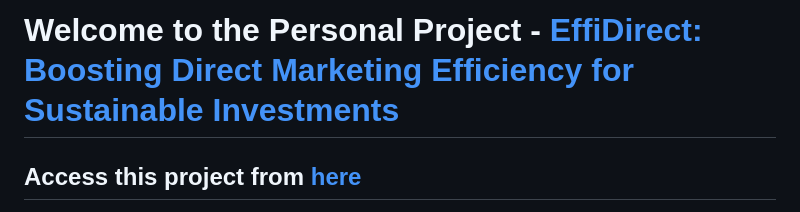
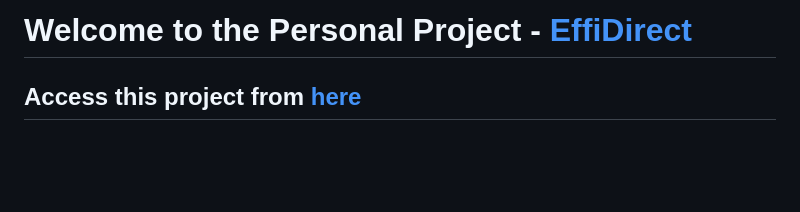
Before and after one commit to ayumu0622/EffiDirect, a Markdown page: README.md, the part around the change. Drawn GitHub-style; blank space fills up the shorter version.

```diff
--- a/README.md
+++ b/README.md
@@ -1,4 +1,4 @@
-# Welcome to the Personal Project - [EffiDirect: Boosting Direct Marketing Efficiency for Sustainable Investments](https://ayumu0622.github.io/EffiDirect_Boosting_Direct_Marketing_Efficiency_for_Sustainable_Investments/)
+# Welcome to the Personal Project - [EffiDirect](https://ayumu0622.github.io/EffiDirect_Boosting_Direct_Marketing_Efficiency_for_Sustainable_Investments/)
 
 ## Access this project from [here](https://ayumu0622.github.io/EffiDirect_Boosting_Direct_Marketing_Efficiency_for_Sustainable_Investments/)
 Hello! I'm Ayumu Justin Ueda, a Data Science student at UC Berkeley. You can find my profile on (https://www.linkedin.com/in/ayumu-ueda-ab1879224/).
```
